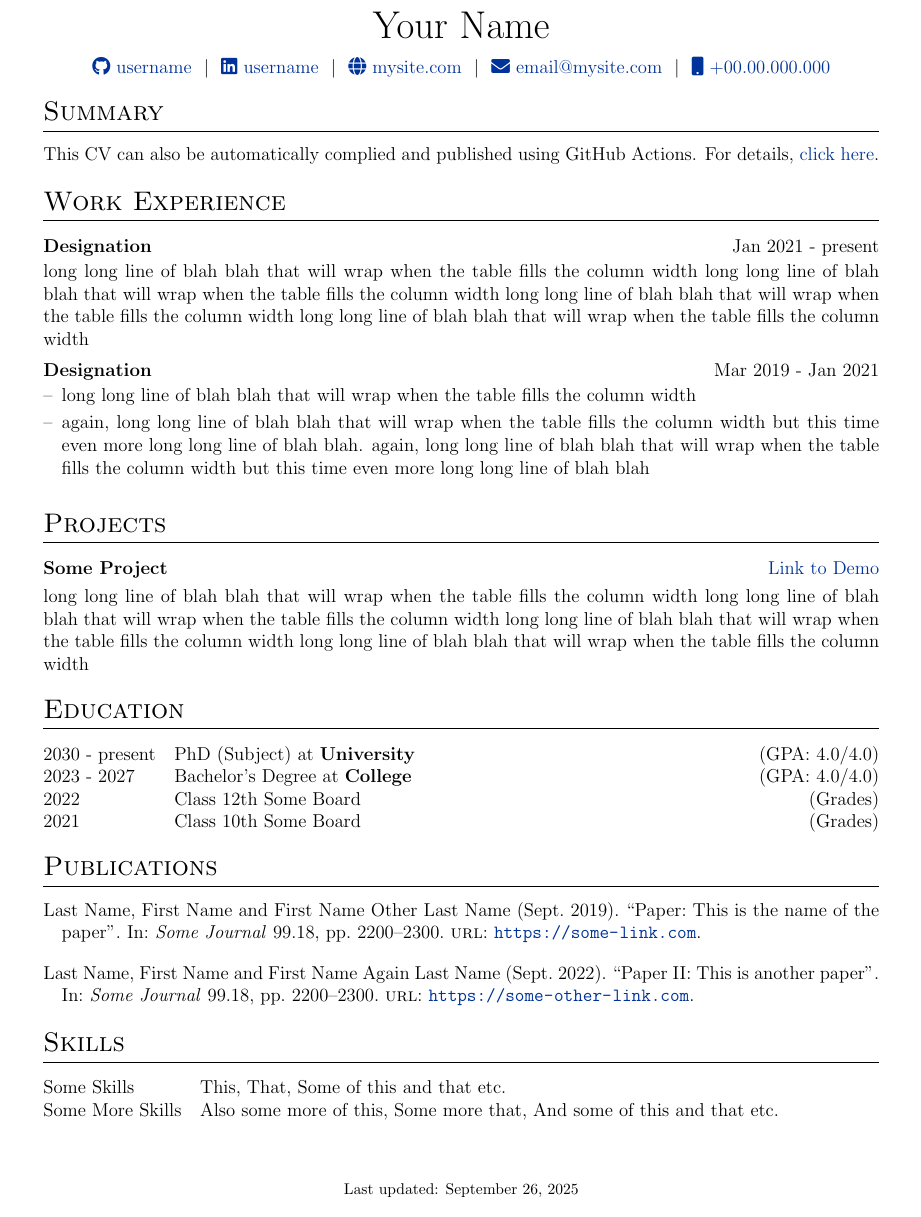
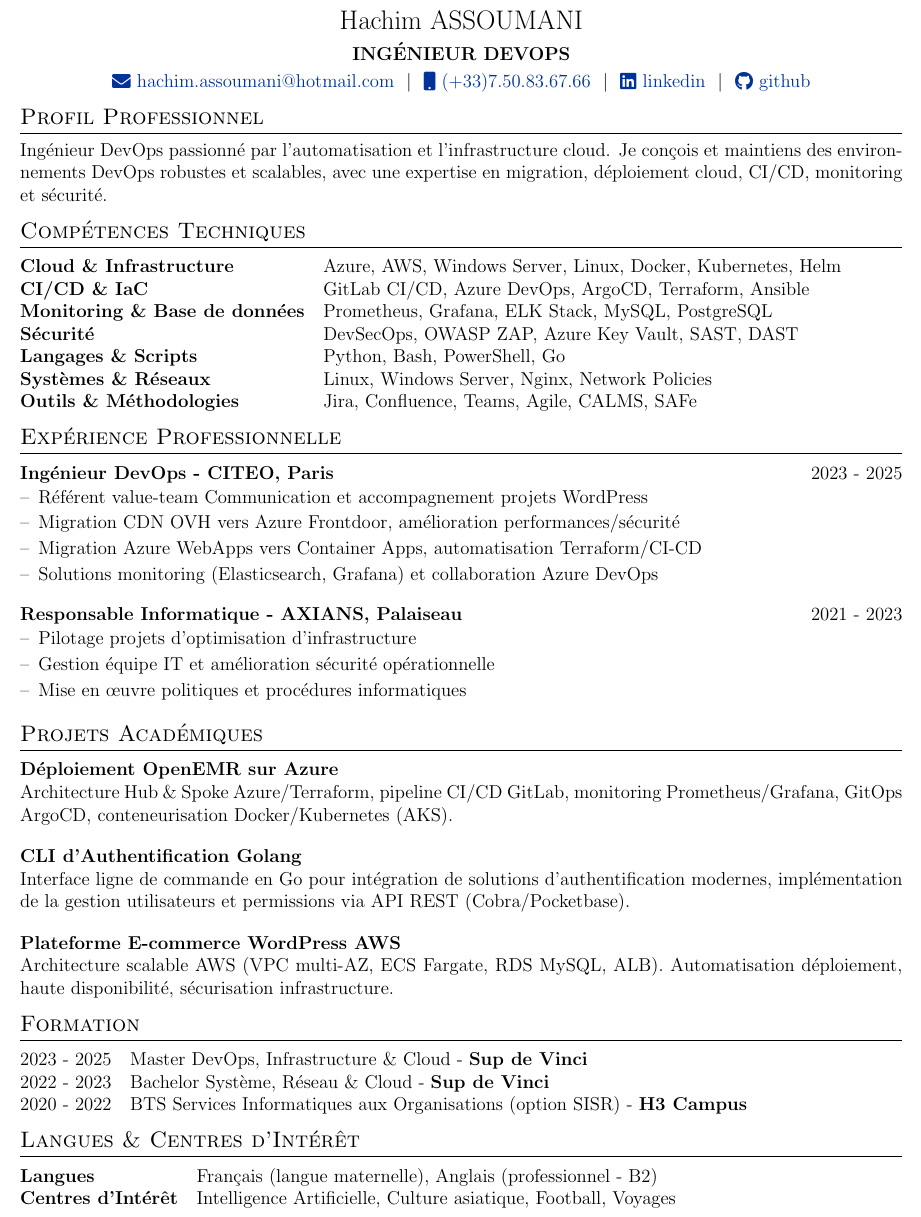
Before and after one commit to hachim-DevOps/my-cv, a LaTeX CV (cv.tex): part of the page, cut at the place of the change. Compiled offline with pdfLaTeX.

Commit message:
build - v1

```diff
--- a/cv.tex
+++ b/cv.tex
@@ -102,19 +94,20 @@
 \newenvironment{jobshort}[2]
     {
     \begin{tabularx}{\linewidth}{@{}l X r@{}}
-    \textbf{#1} & \hfill &  #2 \\[3.75pt]
+    \textbf{#1} & \hfill &  #2 \\[2pt]
     \end{tabularx}
     }
     {
     }
 
+
 \newenvironment{joblong}[2]
     {
     \begin{tabularx}{\linewidth}{@{}l X r@{}}
-    \textbf{#1} & \hfill &  #2 \\[3.75pt]
+    \textbf{#1} & \hfill &  #2 \\[2pt]
     \end{tabularx}
     \begin{minipage}[t]{\linewidth}
-    \begin{itemize}[nosep,after=\strut, leftmargin=1em, itemsep=3pt,label=--]
+    \begin{itemize}[nosep,after=\strut, leftmargin=1em, itemsep=2pt,label=--]
     }
     {
     \end{itemize}
@@ -122,96 +115,132 @@
     }
 
 
-
 %----------------------------------------------------------------------------------------
-%	BEGIN DOCUMENT
+%   BEGIN DOCUMENT
 %----------------------------------------------------------------------------------------
 \begin{document}
+
 
 % non-numbered pages
 \pagestyle{empty}
 
+
 %----------------------------------------------------------------------------------------
-%	TITLE
+%   TITLE
 %----------------------------------------------------------------------------------------
 
-% \begin{tabularx}{\linewidth}{ @{}X X@{} }
-% \huge{Your Name}\vspace{2pt} & \hfill \emoji{incoming-envelope} email@email.com \\
-% \raisebox{-0.05\height}\faGithub\ username \ | \
-% \raisebox{-0.00\height}\faLinkedin\ username \ | \ \raisebox{-0.05\height}\faGlobe \ mysite.com  & \hfill \emoji{calling} number
-% \end{tabularx}
 
 \begin{tabularx}{\linewidth}{@{} C @{}}
-\Huge{Your Name} \\[7.5pt]
-\href{https://github.com/username}{\raisebox{-0.05\height}\faGithub\ username} \ $|$ \
-\href{https://linkedin.com/in/username}{\raisebox{-0.05\height}\faLinkedin\ username} \ $|$ \
-\href{https://mysite.com}{\raisebox{-0.05\height}\faGlobe \ mysite.com} \ $|$ \
-\href{mailto:email@mysite.com}{\raisebox{-0.05\height}\faEnvelope \ email@mysite.com} \ $|$ \
-\href{tel:+000000000000}{\raisebox{-0.05\height}\faMobile \ +00.00.000.000} \\
+\Large{Hachim ASSOUMANI} \\[4pt]
+\textbf{\normalsize{INGÉNIEUR DEVOPS}} \\[3pt]
+\href{mailto:hachim.assoumani@hotmail.com}{\raisebox{-0.05\height}\faEnvelope \ hachim.assoumani@hotmail.com} \ $|$ \
+\href{tel:+33750836766}{\raisebox{-0.05\height}\faMobile \ (+33)7.50.83.67.66}  \ $|$ \
+\href{https://www.linkedin.com/in/hachim-assoumani-957168293/}{\raisebox{-0.05\height}\faLinkedin \ linkedin} \ $|$ \
+\href{https://github.com/hachim-DevOps}{\raisebox{-0.05\height}\faGithub \ github} \\
 \end{tabularx}
 
+
 %----------------------------------------------------------------------------------------
-% EXPERIENCE SECTIONS
+%  PROFILE
 %----------------------------------------------------------------------------------------
 
-%Interests/ Keywords/ Summary
-\section{Summary}
-This CV can also be automatically complied and published using GitHub Actions. For details, \href{https://github.com/jitinnair1/autoCV}{click here}.
+
+%Profil
+\section{Profil Professionnel}
+Ingénieur DevOps passionné par l'automatisation et l'infrastructure cloud. Je conçois et maintiens des environnements DevOps robustes et scalables, avec une expertise en migration, déploiement cloud, CI/CD, monitoring et sécurité.
+
+
+%----------------------------------------------------------------------------------------
+%   SKILLS
+%----------------------------------------------------------------------------------------
+\section{Compétences Techniques}
+\begin{tabularx}{\linewidth}{@{}l X@{}}
+\textbf{Cloud \& Infrastructure} & Azure, AWS, Windows Server, Linux, Docker, Kubernetes, Helm\\
+\textbf{CI/CD \& IaC} & GitLab CI/CD, Azure DevOps, ArgoCD, Terraform, Ansible\\
+\textbf{Monitoring \& Base de données} & Prometheus, Grafana, ELK Stack, MySQL, PostgreSQL\\
+\textbf{Sécurité} & DevSecOps, OWASP ZAP, Azure Key Vault, SAST, DAST\\
+\textbf{Langages \& Scripts} & Python, Bash, PowerShell, Go\\
+\textbf{Systèmes \& Réseaux} & Linux, Windows Server, Nginx, Network Policies\\
+\textbf{Outils \& Méthodologies} & Jira, Confluence, Teams, Agile, CALMS, SAFe\\
+\end{tabularx}
+
+
+%----------------------------------------------------------------------------------------
+%   EXPERIENCE
+%----------------------------------------------------------------------------------------
+
 
 %Experience
-\section{Work Experience}
-
-\begin{jobshort}{Designation}{Jan 2021 - present}
-long long line of blah blah that will wrap when the table fills the column width long long line of blah blah that will wrap when the table fills the column width long long line of blah blah that will wrap when the table fills the column width long long line of blah blah that will wrap when the table fills the column width
-\end{jobshort}
+\section{Expérience Professionnelle}
 
 
-\begin{joblong}{Designation}{Mar 2019 - Jan 2021}
-\item long long line of blah blah that will wrap when the table fills the column width
-\item again, long long line of blah blah that will wrap when the table fills the column width but this time even more long long line of blah blah. again, long long line of blah blah that will wrap when the table fills the column width but this time even more long long line of blah blah
+\begin{joblong}{Ingénieur DevOps - CITEO, Paris}{2023 - 2025}
+\item Référent value-team Communication et accompagnement projets WordPress
+\item Migration CDN OVH vers Azure Frontdoor, amélioration performances/sécurité
+\item Migration Azure WebApps vers Container Apps, automatisation Terraform/CI-CD
+\item Solutions monitoring (Elasticsearch, Grafana) et collaboration Azure DevOps
 \end{joblong}
 
+
+\begin{joblong}{Responsable Informatique - AXIANS, Palaiseau}{2021 - 2023}
+\item Pilotage projets d'optimisation d'infrastructure
+\item Gestion équipe IT et amélioration sécurité opérationnelle
+\item Mise en œuvre politiques et procédures informatiques
+\end{joblong}
+
+
+%----------------------------------------------------------------------------------------
+%   PROJECTS
+%----------------------------------------------------------------------------------------
+
 %Projects
-\section{Projects}
+\section{Projets Académiques}
+
 
 \begin{tabularx}{\linewidth}{ @{}l r@{} }
-\textbf{Some Project} & \hfill \href{https://some-link.com}{Link to Demo} \\[3.75pt]
-\multicolumn{2}{@{}X@{}}{long long line of blah blah that will wrap when the table fills the column width long long line of blah blah that will wrap when the table fills the column width long long line of blah blah that will wrap when the table fills the column width long long line of blah blah that will wrap when the table fills the column width}  \\
+\textbf{Déploiement OpenEMR sur Azure} & \hfill  \\
+\multicolumn{2}{@{}X@{}}{Architecture Hub \& Spoke Azure/Terraform, pipeline CI/CD GitLab, monitoring Prometheus/Grafana, GitOps ArgoCD, conteneurisation Docker/Kubernetes (AKS).}  \\
 \end{tabularx}
 
-%----------------------------------------------------------------------------------------
-%	EDUCATION
-%----------------------------------------------------------------------------------------
-\section{Education}
-\begin{tabularx}{\linewidth}{@{}l X@{}}
-2030 - present & PhD (Subject) at \textbf{University} \hfill \normalsize (GPA: 4.0/4.0) \\
 
-2023 - 2027 & Bachelor's Degree at \textbf{College} \hfill (GPA: 4.0/4.0) \\
+\vspace{4pt}
 
-2022 & Class 12th Some Board \hfill  (Grades) \\
 
-2021 & Class 10th Some Board \hfill  (Grades) \\
+\begin{tabularx}{\linewidth}{ @{}l r@{} }
+\textbf{CLI d’Authentification Golang} & \hfill  \\
+\multicolumn{2}{@{}X@{}}{Interface ligne de commande en Go pour intégration de solutions d’authentification modernes, implémentation de la gestion utilisateurs et permissions via API REST (Cobra/Pocketbase).}  \\
 \end{tabularx}
 
-%----------------------------------------------------------------------------------------
-%	PUBLICATIONS
-%----------------------------------------------------------------------------------------
-\section{Publications}
-\begin{refsection}[citations.bib]
-\nocite{*}
-\printbibliography[heading=none]
-\end{refsection}
+
+\vspace{4pt}
+
+
+\begin{tabularx}{\linewidth}{ @{}l r@{} }
+\textbf{Plateforme E-commerce WordPress AWS} & \hfill  \\
+\multicolumn{2}{@{}X@{}}{Architecture scalable AWS (VPC multi-AZ, ECS Fargate, RDS MySQL, ALB). Automatisation déploiement, haute disponibilité, sécurisation infrastructure.}  \\
+\end{tabularx}
+
 
 %----------------------------------------------------------------------------------------
-%	SKILLS
+%   EDUCATION
 %----------------------------------------------------------------------------------------
-\section{Skills}
+\section{Formation}
 \begin{tabularx}{\linewidth}{@{}l X@{}}
-Some Skills &  \normalsize{This, That, Some of this and that etc.}\\
-Some More Skills  &  \normalsize{Also some more of this, Some more that, And some of this and that etc.}\\
+2023 - 2025 & Master DevOps, Infrastructure \& Cloud - \textbf{Sup de Vinci} \\
+2022 - 2023 & Bachelor Système, Réseau \& Cloud - \textbf{Sup de Vinci} \\
+2020 - 2022 & BTS Services Informatiques aux Organisations (option SISR) - \textbf{H3 Campus} \\
 \end{tabularx}
 
-\vfill
-\center{\footnotesize Last updated: \today}
+
+%----------------------------------------------------------------------------------------
+%   LANGUAGES & INTERESTS
+%----------------------------------------------------------------------------------------
+\section{Langues \& Centres d'Intérêt}
+\begin{tabularx}{\linewidth}{@{}l X@{}}
+\textbf{Langues} & Français (langue maternelle), Anglais (professionnel - B2)\\
+\textbf{Centres d'Intérêt} & Intelligence Artificielle, Culture asiatique, Football, Voyages\\
+\end{tabularx}
+
+
 
 \end{document}
```
Also changed, not shown: cv.tex (70 more changed lines).
